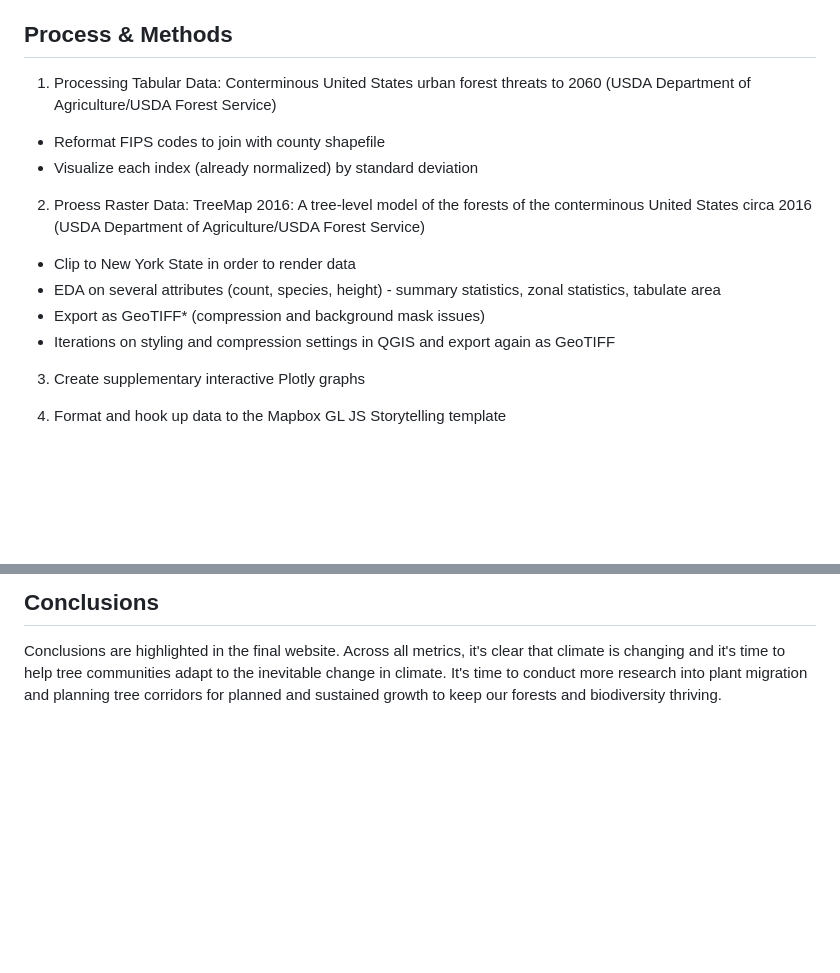
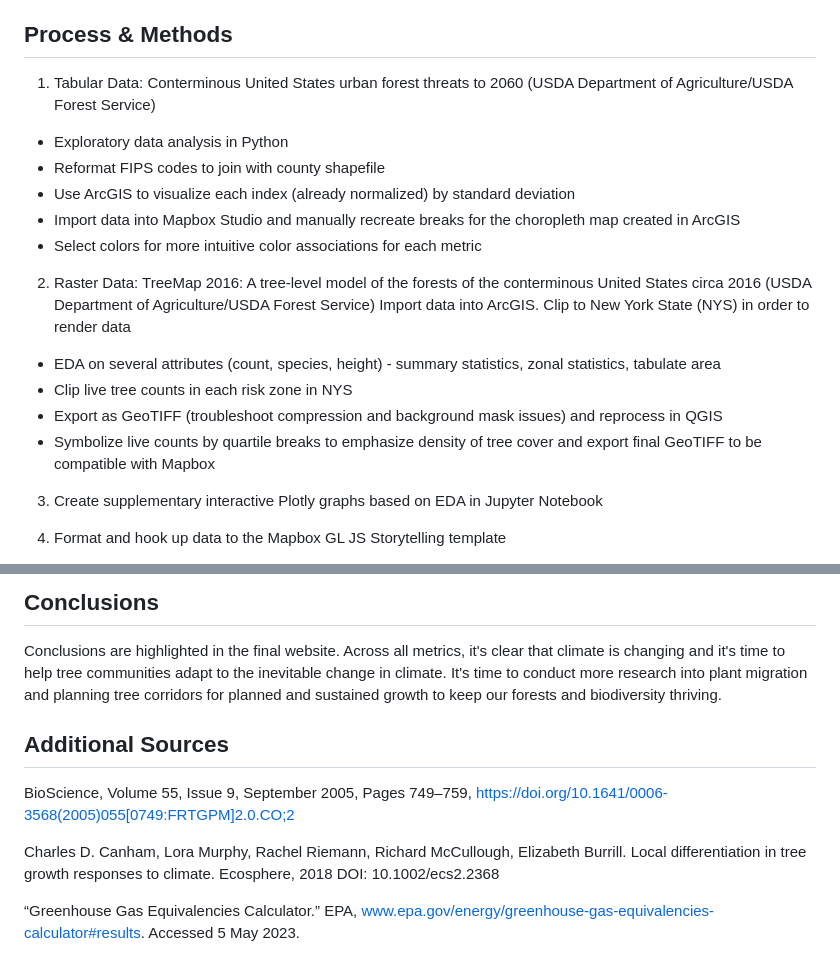
Before and after one commit to jolieleung/climate-treeAnalysis, a Markdown page: README.md, 2 parts joined by grey strips. Rendered like a GitHub page; blank space fills up the shorter version.

```diff
--- a/README.md
+++ b/README.md
@@ -18,16 +18,20 @@ Riley, Karin L.; Grenfell, Isaac C.; Finney, Mark A.; Shaw, John D. 2021. TreeMa
 
 
 ## Process & Methods
-1. Processing Tabular Data: Conterminous United States urban forest threats to 2060 (USDA Department of Agriculture/USDA Forest Service)
-  - Reformat FIPS codes to join with county shapefile
-  - Visualize each index (already normalized) by standard deviation
+1. Tabular Data: Conterminous United States urban forest threats to 2060 (USDA Department of Agriculture/USDA Forest Service)
+<ul><li>Exploratory data analysis in Python</li>
+<li>Reformat FIPS codes to join with county shapefile</li>
+<li>Use ArcGIS to visualize each index (already normalized) by standard deviation</li>
+<li>Import data into Mapbox Studio and manually recreate breaks for the choropleth map created in ArcGIS</li>
+<li>Select colors for more intuitive color associations for each metric</li></ul>
 
-2. Proess Raster Data: TreeMap 2016: A tree-level model of the forests of the conterminous United States circa 2016 (USDA Department of Agriculture/USDA Forest Service)
-  - Clip to New York State in order to render data
-  - EDA on several attributes (count, species, height) - summary statistics, zonal statistics, tabulate area
-  - Export as GeoTIFF* (compression and background mask issues)
-  - Iterations on styling and compression settings in QGIS and export again as GeoTIFF
+2. Raster Data: TreeMap 2016: A tree-level model of the forests of the conterminous United States circa 2016 (USDA Department of Agriculture/USDA Forest Service)
+Import data into ArcGIS. Clip to New York State (NYS) in order to render data
+<ul><li>EDA on several attributes (count, species, height) - summary statistics, zonal statistics, tabulate area</li>
+<li>Clip live tree counts in each risk zone in NYS</li>
+<li>Export as GeoTIFF (troubleshoot compression and background mask issues) and reprocess in QGIS</li>
+<li>Symbolize live counts by quartile breaks to emphasize density of tree cover and export final GeoTIFF to be compatible with Mapbox</li></ul>
 
-3. Create supplementary interactive Plotly graphs
+3. Create supplementary interactive Plotly graphs based on EDA in Jupyter Notebook
 
 4. Format and hook up data to the Mapbox GL JS Storytelling template
@@ -40,3 +44,10 @@ Here is a link to the <a href="https://docs.google.com/spreadsheets/d/1-U8MYWjdZ
 
 ## Conclusions
 Conclusions are highlighted in the final website. Across all metrics, it's clear that climate is changing and it's time to help tree communities adapt to the inevitable change in climate. It's time to conduct more research into plant migration and planning tree corridors for planned and sustained growth to keep our forests and biodiversity thriving.
+
+## Additional Sources
+BioScience, Volume 55, Issue 9, September 2005, Pages 749–759, https://doi.org/10.1641/0006-3568(2005)055[0749:FRTGPM]2.0.CO;2
+
+Charles D. Canham, Lora Murphy, Rachel Riemann, Richard McCullough, Elizabeth Burrill. Local differentiation in tree growth responses to climate. Ecosphere, 2018 DOI: 10.1002/ecs2.2368
+
+“Greenhouse Gas Equivalencies Calculator.” EPA, www.epa.gov/energy/greenhouse-gas-equivalencies-calculator#results. Accessed 5 May 2023.
```
Also changed, not shown: other parts of README.md (+3 -3 lines).
